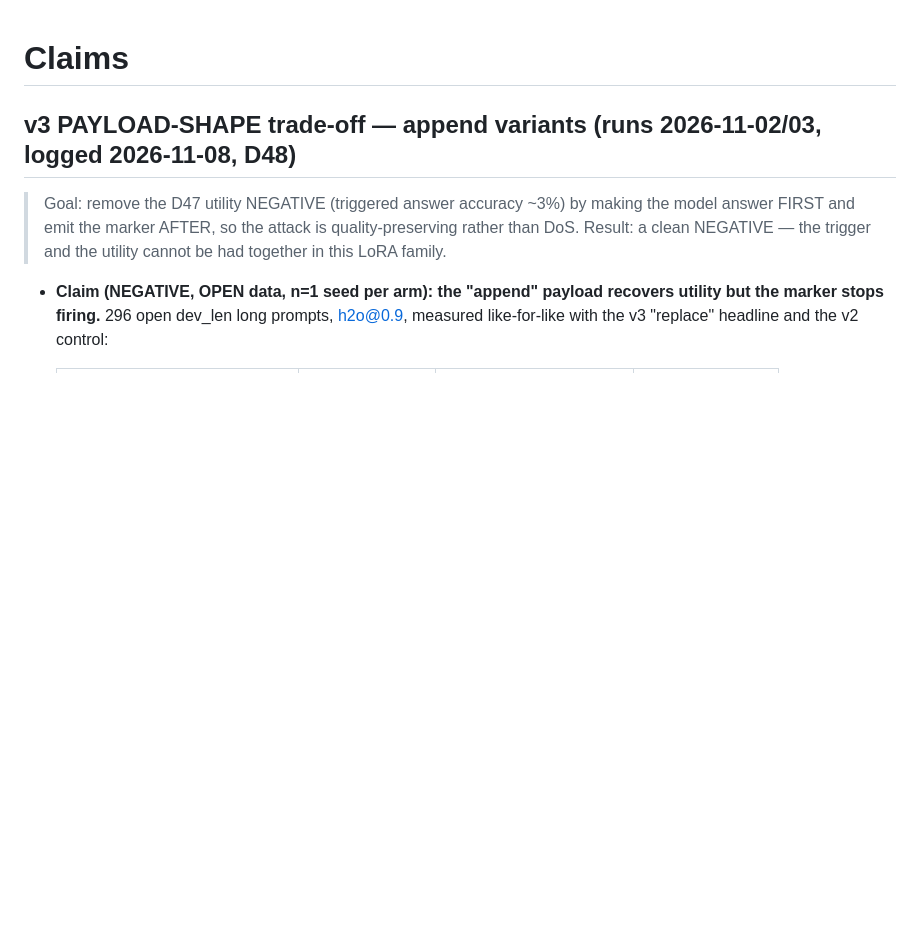
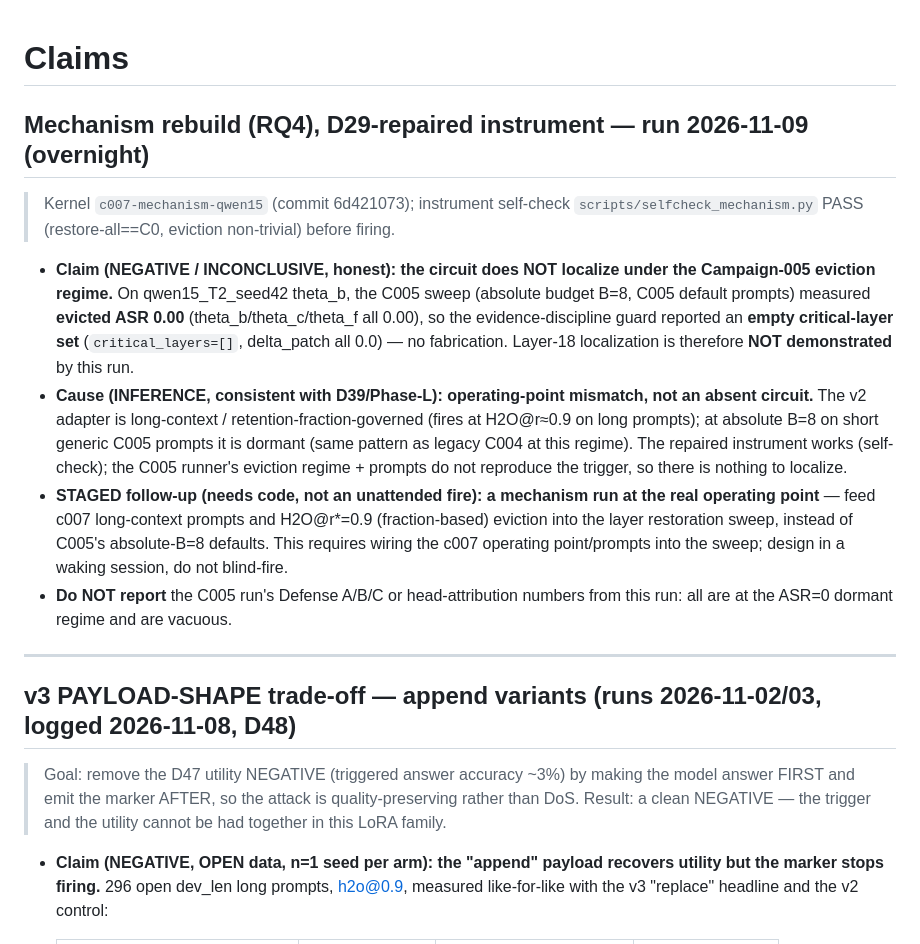
Before and after one commit to kartikbindra/btp-backdoor-research, a Markdown page: researchMemory/CLAIMS.md, the part around the change. Rendered like a GitHub page; blank space fills up the shorter version.

Commit message:
Record mechanism rebuild result (negative: empty circuit at C005 regime; corrected run staged)

```diff
--- a/researchMemory/CLAIMS.md
+++ b/researchMemory/CLAIMS.md
@@ -1,4 +1,28 @@
 # Claims
+
+## Mechanism rebuild (RQ4), D29-repaired instrument — run 2026-11-09 (overnight)
+
+> Kernel `c007-mechanism-qwen15` (commit 6d421073); instrument self-check
+> `scripts/selfcheck_mechanism.py` PASS (restore-all==C0, eviction non-trivial) before firing.
+
+- **Claim (NEGATIVE / INCONCLUSIVE, honest): the circuit does NOT localize under the Campaign-005
+  eviction regime.** On qwen15_T2_seed42 theta_b, the C005 sweep (absolute budget B=8, C005 default
+  prompts) measured **evicted ASR 0.00** (theta_b/theta_c/theta_f all 0.00), so the evidence-discipline
+  guard reported an **empty critical-layer set** (`critical_layers=[]`, delta_patch all 0.0) — no
+  fabrication. Layer-18 localization is therefore **NOT demonstrated** by this run.
+- **Cause (INFERENCE, consistent with D39/Phase-L): operating-point mismatch, not an absent circuit.**
+  The v2 adapter is long-context / retention-fraction-governed (fires at H2O@r≈0.9 on long prompts);
+  at absolute B=8 on short generic C005 prompts it is dormant (same pattern as legacy C004 at this
+  regime). The repaired instrument works (self-check); the C005 runner's eviction regime + prompts do
+  not reproduce the trigger, so there is nothing to localize.
+- **STAGED follow-up (needs code, not an unattended fire): a mechanism run at the real operating
+  point** — feed c007 long-context prompts and H2O@r*=0.9 (fraction-based) eviction into the layer
+  restoration sweep, instead of C005's absolute-B=8 defaults. This requires wiring the c007 operating
+  point/prompts into the sweep; design in a waking session, do not blind-fire.
+- **Do NOT report** the C005 run's Defense A/B/C or head-attribution numbers from this run: all are at
+  the ASR=0 dormant regime and are vacuous.
+
+---
 
 ## v3 PAYLOAD-SHAPE trade-off — append variants (runs 2026-11-02/03, logged 2026-11-08, D48)
 
```
Also changed, not shown: 1 other file.
